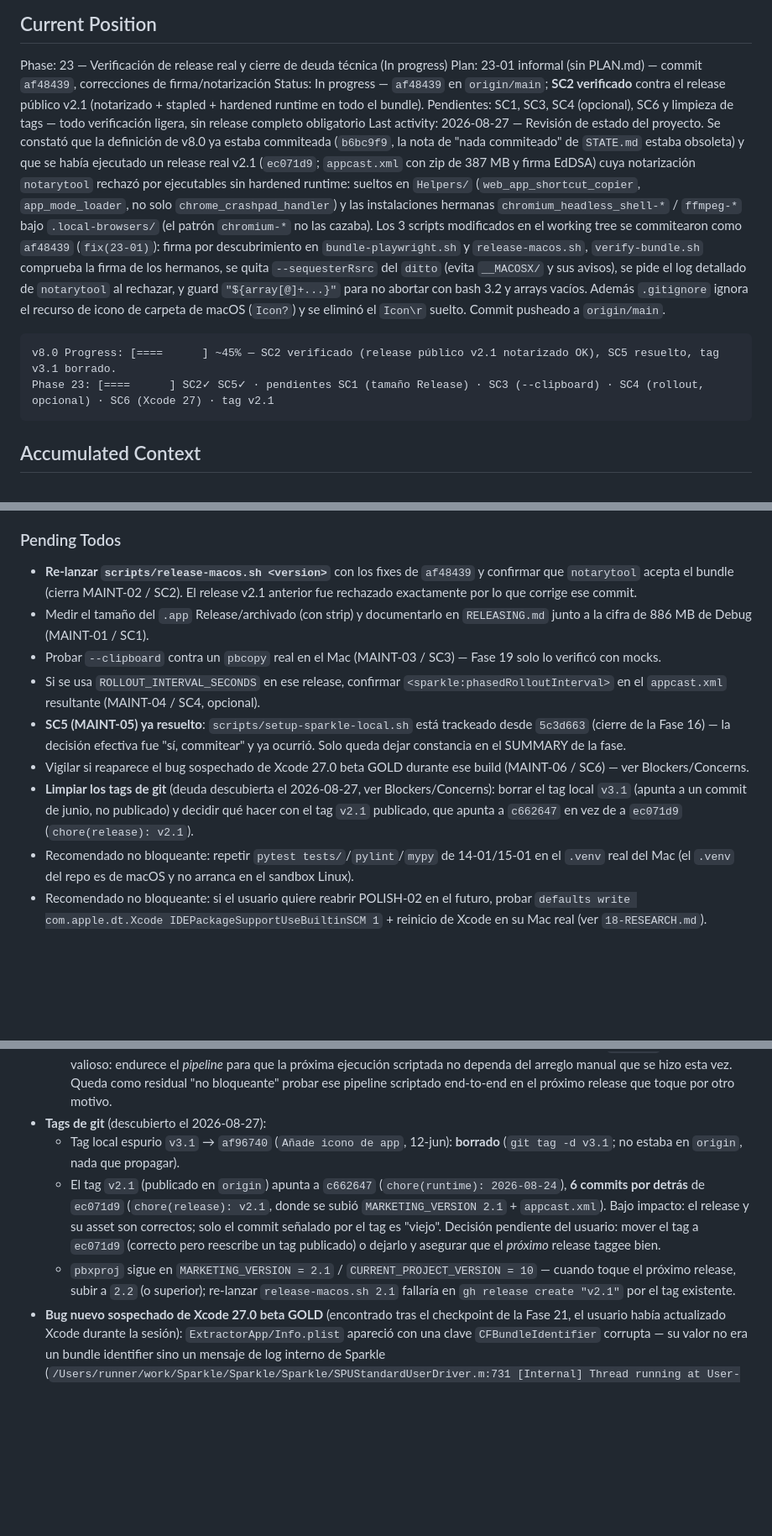
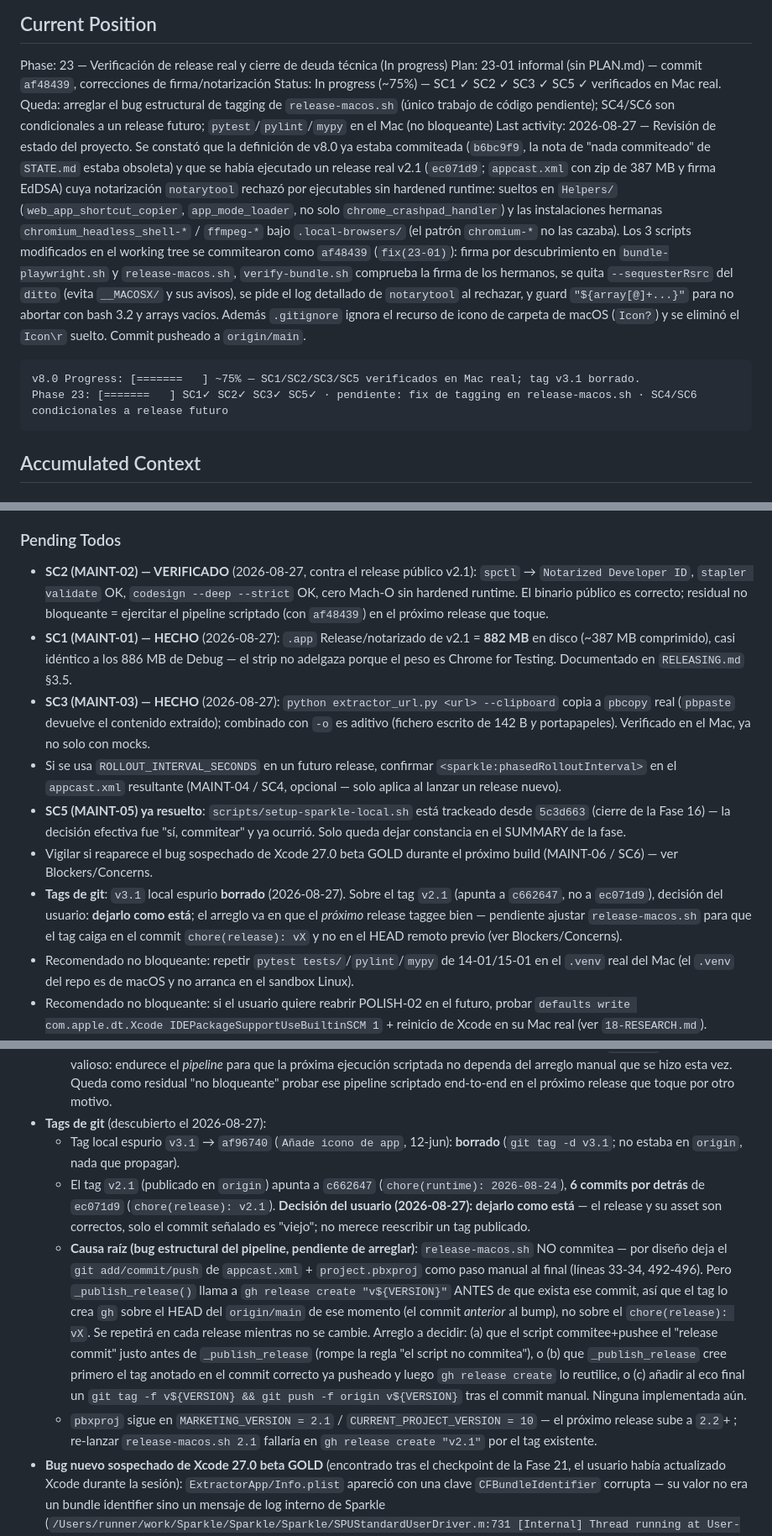
Before and after one commit to edfrutos/extractor-url-macos, a Markdown page: .planning/STATE.md, 3 parts joined by grey strips. Shown at 84% size. GitHub-like rendering; blank space fills up the shorter version.

````diff
--- a/.planning/STATE.md
+++ b/.planning/STATE.md
@@ -26,12 +26,12 @@ See: .planning/PROJECT.md (updated 2026-08-25)
 
 Phase: 23 — Verificación de release real y cierre de deuda técnica (In progress)
 Plan: 23-01 informal (sin PLAN.md) — commit `af48439`, correcciones de firma/notarización
-Status: In progress — `af48439` en `origin/main`; **SC2 verificado** contra el release público v2.1 (notarizado + stapled + hardened runtime en todo el bundle). Pendientes: SC1, SC3, SC4 (opcional), SC6 y limpieza de tags — todo verificación ligera, sin release completo obligatorio
+Status: In progress (~75%) — SC1 ✓ SC2 ✓ SC3 ✓ SC5 ✓ verificados en Mac real. Queda: arreglar el bug estructural de tagging de `release-macos.sh` (único trabajo de código pendiente); SC4/SC6 son condicionales a un release futuro; `pytest`/`pylint`/`mypy` en el Mac (no bloqueante)
 Last activity: 2026-08-27 — Revisión de estado del proyecto. Se constató que la definición de v8.0 ya estaba commiteada (`b6bc9f9`, la nota de "nada commiteado" de `STATE.md` estaba obsoleta) y que se había ejecutado un release real v2.1 (`ec071d9`; `appcast.xml` con zip de 387 MB y firma EdDSA) cuya notarización `notarytool` rechazó por ejecutables sin hardened runtime: sueltos en `Helpers/` (`web_app_shortcut_copier`, `app_mode_loader`, no solo `chrome_crashpad_handler`) y las instalaciones hermanas `chromium_headless_shell-*` / `ffmpeg-*` bajo `.local-browsers/` (el patrón `chromium-*` no las cazaba). Los 3 scripts modificados en el working tree se commitearon como `af48439` (`fix(23-01)`): firma por descubrimiento en `bundle-playwright.sh` y `release-macos.sh`, `verify-bundle.sh` comprueba la firma de los hermanos, se quita `--sequesterRsrc` del `ditto` (evita `__MACOSX/` y sus avisos), se pide el log detallado de `notarytool` al rechazar, y guard `"${array[@]+...}"` para no abortar con bash 3.2 y arrays vacíos. Además `.gitignore` ignora el recurso de icono de carpeta de macOS (`Icon?`) y se eliminó el `Icon\r` suelto. Commit pusheado a `origin/main`.
 
 ```
-v8.0 Progress: [====      ] ~45% — SC2 verificado (release público v2.1 notarizado OK), SC5 resuelto, tag v3.1 borrado.
-Phase 23: [====      ] SC2✓ SC5✓ · pendientes SC1 (tamaño Release) · SC3 (--clipboard) · SC4 (rollout, opcional) · SC6 (Xcode 27) · tag v2.1
+v8.0 Progress: [=======   ] ~75% — SC1/SC2/SC3/SC5 verificados en Mac real; tag v3.1 borrado.
+Phase 23: [=======   ] SC1✓ SC2✓ SC3✓ SC5✓ · pendiente: fix de tagging en release-macos.sh · SC4/SC6 condicionales a release futuro
 ```
 
 ## Accumulated Context
@@ -90,13 +90,13 @@ Decisiones relevantes para v6.0:
 
 ### Pending Todos
 
-- **Re-lanzar `scripts/release-macos.sh <version>`** con los fixes de `af48439` y confirmar que `notarytool` acepta el bundle (cierra MAINT-02 / SC2). El release v2.1 anterior fue rechazado exactamente por lo que corrige ese commit.
-- Medir el tamaño del `.app` Release/archivado (con strip) y documentarlo en `RELEASING.md` junto a la cifra de 886 MB de Debug (MAINT-01 / SC1).
-- Probar `--clipboard` contra un `pbcopy` real en el Mac (MAINT-03 / SC3) — Fase 19 solo lo verificó con mocks.
-- Si se usa `ROLLOUT_INTERVAL_SECONDS` en ese release, confirmar `<sparkle:phasedRolloutInterval>` en el `appcast.xml` resultante (MAINT-04 / SC4, opcional).
+- **SC2 (MAINT-02) — VERIFICADO** (2026-08-27, contra el release público v2.1): `spctl` → `Notarized Developer ID`, `stapler validate` OK, `codesign --deep --strict` OK, cero Mach-O sin hardened runtime. El binario público es correcto; residual no bloqueante = ejercitar el pipeline scriptado (con `af48439`) en el próximo release que toque.
+- **SC1 (MAINT-01) — HECHO** (2026-08-27): `.app` Release/notarizado de v2.1 = **882 MB** en disco (~387 MB comprimido), casi idéntico a los 886 MB de Debug — el strip no adelgaza porque el peso es Chrome for Testing. Documentado en `RELEASING.md` §3.5.
+- **SC3 (MAINT-03) — HECHO** (2026-08-27): `python extractor_url.py <url> --clipboard` copia a `pbcopy` real (`pbpaste` devuelve el contenido extraído); combinado con `-o` es aditivo (fichero escrito de 142 B *y* portapapeles). Verificado en el Mac, ya no solo con mocks.
+- Si se usa `ROLLOUT_INTERVAL_SECONDS` en un futuro release, confirmar `<sparkle:phasedRolloutInterval>` en el `appcast.xml` resultante (MAINT-04 / SC4, opcional — solo aplica al lanzar un release nuevo).
 - **SC5 (MAINT-05) ya resuelto**: `scripts/setup-sparkle-local.sh` está trackeado desde `5c3d663` (cierre de la Fase 16) — la decisión efectiva fue "sí, commitear" y ya ocurrió. Solo queda dejar constancia en el SUMMARY de la fase.
-- Vigilar si reaparece el bug sospechado de Xcode 27.0 beta GOLD durante ese build (MAINT-06 / SC6) — ver Blockers/Concerns.
-- **Limpiar los tags de git** (deuda descubierta el 2026-08-27, ver Blockers/Concerns): borrar el tag local `v3.1` (apunta a un commit de junio, no publicado) y decidir qué hacer con el tag `v2.1` publicado, que apunta a `c662647` en vez de a `ec071d9` (`chore(release): v2.1`).
+- Vigilar si reaparece el bug sospechado de Xcode 27.0 beta GOLD durante el próximo build (MAINT-06 / SC6) — ver Blockers/Concerns.
+- **Tags de git**: `v3.1` local espurio **borrado** (2026-08-27). Sobre el tag `v2.1` (apunta a `c662647`, no a `ec071d9`), decisión del usuario: **dejarlo como está**; el arreglo va en que el *próximo* release taggee bien — pendiente ajustar `release-macos.sh` para que el tag caiga en el commit `chore(release): vX` y no en el HEAD remoto previo (ver Blockers/Concerns).
 - Recomendado no bloqueante: repetir `pytest tests/`/`pylint`/`mypy` de 14-01/15-01 en el `.venv` real del Mac (el `.venv` del repo es de macOS y no arranca en el sandbox Linux).
 - Recomendado no bloqueante: si el usuario quiere reabrir POLISH-02 en el futuro, probar `defaults write com.apple.dt.Xcode IDEPackageSupportUseBuiltinSCM 1` + reinicio de Xcode en su Mac real (ver `18-RESEARCH.md`).
 
@@ -111,8 +111,9 @@ Decisiones relevantes para v6.0:
   - Conclusión: el zip público de v2.1 está notarizado y bien firmado — **no hay que rehacer el binario**. `af48439` sigue siendo valioso: endurece el *pipeline* para que la próxima ejecución scriptada no dependa del arreglo manual que se hizo esta vez. Queda como residual "no bloqueante" probar ese pipeline scriptado end-to-end en el próximo release que toque por otro motivo.
 - **Tags de git** (descubierto el 2026-08-27):
   - Tag local espurio `v3.1` → `af96740` (`Añade icono de app`, 12-jun): **borrado** (`git tag -d v3.1`; no estaba en `origin`, nada que propagar).
-  - El tag `v2.1` (publicado en `origin`) apunta a `c662647` (`chore(runtime): 2026-08-24`), **6 commits por detrás** de `ec071d9` (`chore(release): v2.1`, donde se subió `MARKETING_VERSION 2.1` + `appcast.xml`). Bajo impacto: el release y su asset son correctos; solo el commit señalado por el tag es "viejo". Decisión pendiente del usuario: mover el tag a `ec071d9` (correcto pero reescribe un tag publicado) o dejarlo y asegurar que el *próximo* release taggee bien.
-  - `pbxproj` sigue en `MARKETING_VERSION = 2.1` / `CURRENT_PROJECT_VERSION = 10` — cuando toque el próximo release, subir a `2.2` (o superior); re-lanzar `release-macos.sh 2.1` fallaría en `gh release create "v2.1"` por el tag existente.
+  - El tag `v2.1` (publicado en `origin`) apunta a `c662647` (`chore(runtime): 2026-08-24`), **6 commits por detrás** de `ec071d9` (`chore(release): v2.1`). **Decisión del usuario (2026-08-27): dejarlo como está** — el release y su asset son correctos, solo el commit señalado es "viejo"; no merece reescribir un tag publicado.
+  - **Causa raíz (bug estructural del pipeline, pendiente de arreglar)**: `release-macos.sh` NO commitea — por diseño deja el `git add/commit/push` de `appcast.xml` + `project.pbxproj` como paso manual al final (líneas 33-34, 492-496). Pero `_publish_release()` llama a `gh release create "v${VERSION}"` ANTES de que exista ese commit, así que el tag lo crea `gh` sobre el HEAD del `origin/main` de ese momento (el commit *anterior* al bump), no sobre el `chore(release): vX`. Se repetirá en cada release mientras no se cambie. Arreglo a decidir: (a) que el script commitee+pushee el "release commit" justo antes de `_publish_release` (rompe la regla "el script no commitea"), o (b) que `_publish_release` cree primero el tag anotado en el commit correcto ya pusheado y luego `gh release create` lo reutilice, o (c) añadir al eco final un `git tag -f v${VERSION} && git push -f origin v${VERSION}` tras el commit manual. Ninguna implementada aún.
+  - `pbxproj` sigue en `MARKETING_VERSION = 2.1` / `CURRENT_PROJECT_VERSION = 10` — el próximo release sube a `2.2`+ ; re-lanzar `release-macos.sh 2.1` fallaría en `gh release create "v2.1"` por el tag existente.
 - **Bug nuevo sospechado de Xcode 27.0 beta GOLD** (encontrado tras el checkpoint de la Fase 21, el usuario había actualizado Xcode durante la sesión): `ExtractorApp/Info.plist` apareció con una clave `CFBundleIdentifier` corrupta — su valor no era un bundle identifier sino un mensaje de log interno de Sparkle (`/Users/runner/work/Sparkle/Sparkle/Sparkle/SPUStandardUserDriver.m:731 [Internal] Thread running at User-interactive quality-of-service class waiting on a lower QoS thread...`). No se identificó el mecanismo exacto (¿un build/index de Xcode 27 escribiendo salida de log en el sitio equivocado?). Revertido sin commitear (`git checkout -- Info.plist`) — no bloqueante porque no llegó a commitearse, pero **vigilar si reaparece** en futuros builds con Xcode 27 beta; si se repite, documentar como bug confirmado (mismo patrón que los bugs de Xcode 26.6 ya registrados en este proyecto) antes de considerar downgrade o workaround.
 - **Bug real de Xcode 26.6 confirmado** (relacionado con `POLISH-02`): `GENERATE_INFOPLIST_FILE = YES` no sintetiza NINGUNA clave `INFOPLIST_KEY_*` personalizada en el `Info.plist` generado (`SUFeedURL`, `SUPublicEDKey`, `NSHumanReadableCopyright` — las 3 ausentes, confirmado con DerivedData borrado por completo, no era caché). Efecto observado: "Buscar actualizaciones…" fallaba con `You must specify the URL of the appcast as the SUFeedURL key...`. Corregido con un `Info.plist` físico parcial (`ExtractorApp/Info.plist`, solo esas 3 claves) + `INFOPLIST_FILE` en build settings, combinado con `GENERATE_INFOPLIST_FILE = YES` (mecanismo de merge documentado por Apple) — verificado en Mac real: las claves aparecen en el `.app` compilado y "Buscar actualizaciones…" funciona sin error.
 - ~~Notarización real con Chromium embebido (Paso 6 del checkpoint de la Fase 17) no se ha ejecutado todavía~~ → **RESUELTO 2026-08-27**: el release público v2.1 (con Chromium embebido) está notarizado y stapled, verificado en Mac real (`spctl`/`stapler`/`codesign` + barrido de hardened runtime). Ver el punto "SC2" arriba en esta sección.
````
Also changed, not shown: other parts of .planning/STATE.md (+2 -2 lines), .planning/ROADMAP.md (+3 -3 lines), RELEASING.md (+11 -4 lines).
